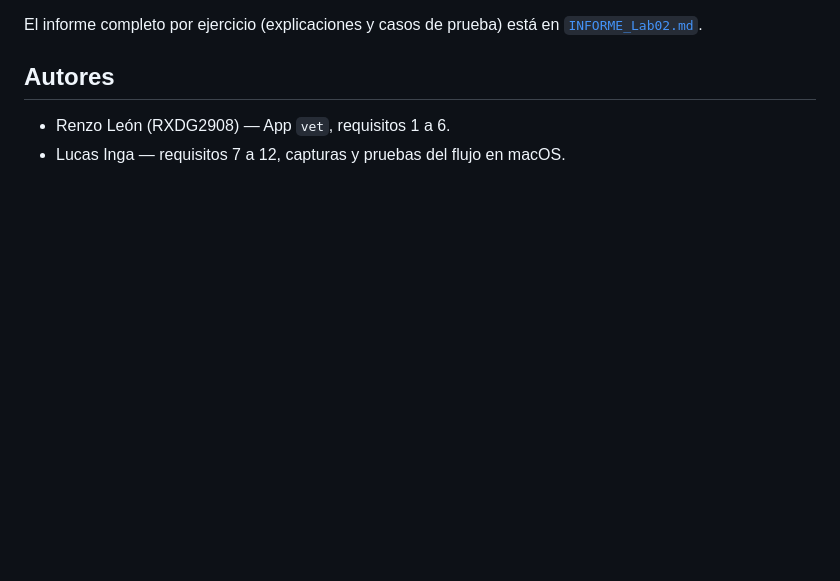
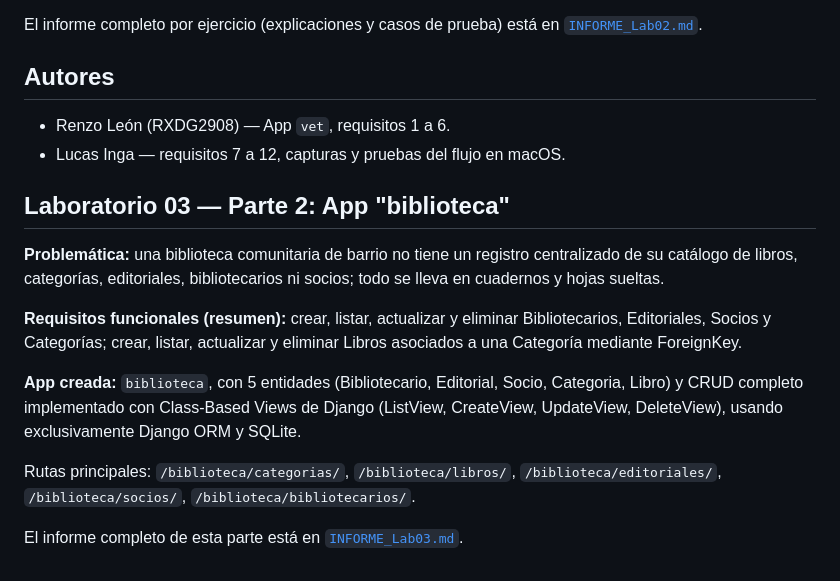
Before and after one commit to RXDG2908/DesAplEmp-S02, a Markdown page: django_project/README.md, the part around the change. Rendered like a GitHub page; blank space fills up the shorter version.

Commit message:
Lab 03 - Ejercicio 21: actualizar README con la App biblioteca

```diff
--- a/django_project/README.md
+++ b/django_project/README.md
@@ -105,3 +105,24 @@ El informe completo por ejercicio (explicaciones y casos de prueba) está en
 
 - Renzo León (RXDG2908) — App `vet`, requisitos 1 a 6.
 - Lucas Inga — requisitos 7 a 12, capturas y pruebas del flujo en macOS.
+
+## Laboratorio 03 — Parte 2: App "biblioteca"
+
+**Problemática:** una biblioteca comunitaria de barrio no tiene un registro
+centralizado de su catálogo de libros, categorías, editoriales,
+bibliotecarios ni socios; todo se lleva en cuadernos y hojas sueltas.
+
+**Requisitos funcionales (resumen):** crear, listar, actualizar y eliminar
+Bibliotecarios, Editoriales, Socios y Categorías; crear, listar, actualizar
+y eliminar Libros asociados a una Categoría mediante ForeignKey.
+
+**App creada:** `biblioteca`, con 5 entidades (Bibliotecario, Editorial,
+Socio, Categoria, Libro) y CRUD completo implementado con Class-Based Views
+de Django (ListView, CreateView, UpdateView, DeleteView), usando
+exclusivamente Django ORM y SQLite.
+
+Rutas principales: `/biblioteca/categorias/`, `/biblioteca/libros/`,
+`/biblioteca/editoriales/`, `/biblioteca/socios/`, `/biblioteca/bibliotecarios/`.
+
+El informe completo de esta parte está en
+[`INFORME_Lab03.md`](../INFORME_Lab03.md).
```
